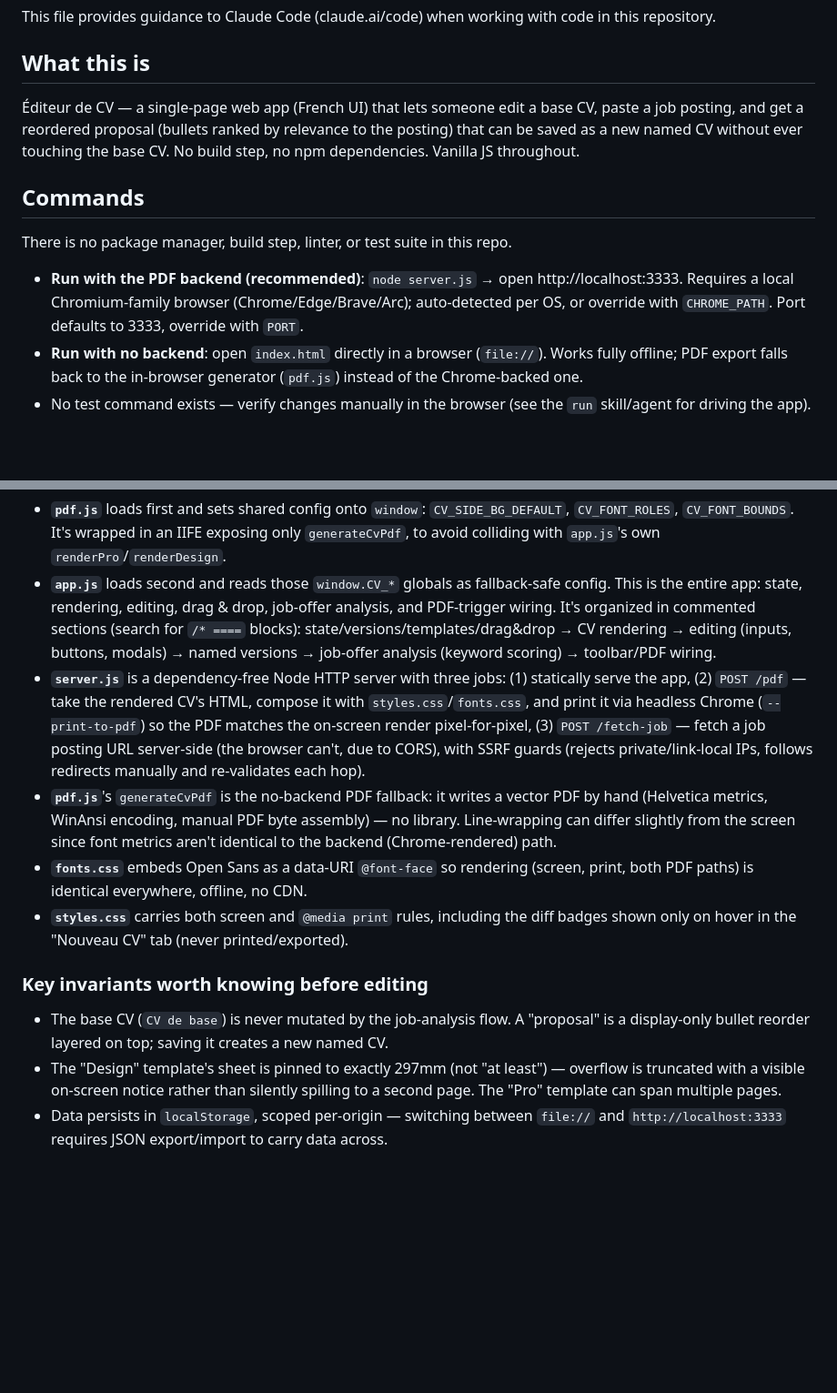
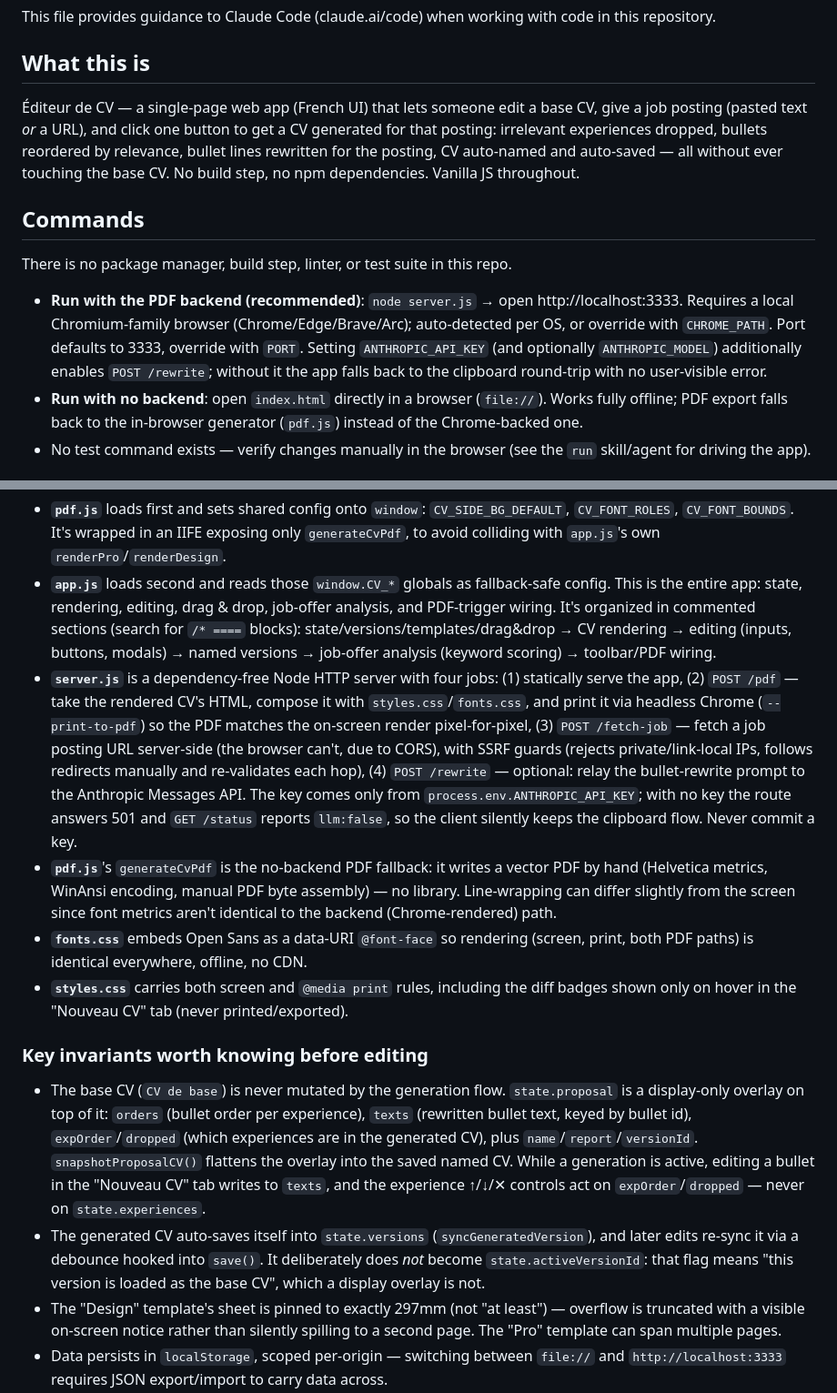
Before and after one commit to oli-rvb/CV-automation, a Markdown page: CLAUDE.md, 2 parts joined by grey strips. Shown at 91% size. Drawn GitHub-style; blank space fills up the shorter version.

```diff
--- a/CLAUDE.md
+++ b/CLAUDE.md
@@ -4,13 +4,13 @@ This file provides guidance to Claude Code (claude.ai/code) when working with co
 
 ## What this is
 
-Éditeur de CV — a single-page web app (French UI) that lets someone edit a base CV, paste a job posting, and get a reordered proposal (bullets ranked by relevance to the posting) that can be saved as a new named CV without ever touching the base CV. No build step, no npm dependencies. Vanilla JS throughout.
+Éditeur de CV — a single-page web app (French UI) that lets someone edit a base CV, give a job posting (pasted text *or* a URL), and click one button to get a CV generated for that posting: irrelevant experiences dropped, bullets reordered by relevance, bullet lines rewritten for the posting, CV auto-named and auto-saved — all without ever touching the base CV. No build step, no npm dependencies. Vanilla JS throughout.
 
 ## Commands
 
 There is no package manager, build step, linter, or test suite in this repo.
 
-- **Run with the PDF backend (recommended)**: `node server.js` → open http://localhost:3333. Requires a local Chromium-family browser (Chrome/Edge/Brave/Arc); auto-detected per OS, or override with `CHROME_PATH`. Port defaults to 3333, override with `PORT`.
+- **Run with the PDF backend (recommended)**: `node server.js` → open http://localhost:3333. Requires a local Chromium-family browser (Chrome/Edge/Brave/Arc); auto-detected per OS, or override with `CHROME_PATH`. Port defaults to 3333, override with `PORT`. Setting `ANTHROPIC_API_KEY` (and optionally `ANTHROPIC_MODEL`) additionally enables `POST /rewrite`; without it the app falls back to the clipboard round-trip with no user-visible error.
 - **Run with no backend**: open `index.html` directly in a browser (`file://`). Works fully offline; PDF export falls back to the in-browser generator (`pdf.js`) instead of the Chrome-backed one.
 - No test command exists — verify changes manually in the browser (see the `run` skill/agent for driving the app).
 
@@ -20,14 +20,15 @@ Five files, no framework, no modules/bundler — `index.html` loads `pdf.js` the
 
 - **`pdf.js`** loads first and sets shared config onto `window`: `CV_SIDE_BG_DEFAULT`, `CV_FONT_ROLES`, `CV_FONT_BOUNDS`. It's wrapped in an IIFE exposing only `generateCvPdf`, to avoid colliding with `app.js`'s own `renderPro`/`renderDesign`.
 - **`app.js`** loads second and reads those `window.CV_*` globals as fallback-safe config. This is the entire app: state, rendering, editing, drag & drop, job-offer analysis, and PDF-trigger wiring. It's organized in commented sections (search for `/* ====` blocks): state/versions/templates/drag&drop → CV rendering → editing (inputs, buttons, modals) → named versions → job-offer analysis (keyword scoring) → toolbar/PDF wiring.
-- **`server.js`** is a dependency-free Node HTTP server with three jobs: (1) statically serve the app, (2) `POST /pdf` — take the rendered CV's HTML, compose it with `styles.css`/`fonts.css`, and print it via headless Chrome (`--print-to-pdf`) so the PDF matches the on-screen render pixel-for-pixel, (3) `POST /fetch-job` — fetch a job posting URL server-side (the browser can't, due to CORS), with SSRF guards (rejects private/link-local IPs, follows redirects manually and re-validates each hop).
+- **`server.js`** is a dependency-free Node HTTP server with four jobs: (1) statically serve the app, (2) `POST /pdf` — take the rendered CV's HTML, compose it with `styles.css`/`fonts.css`, and print it via headless Chrome (`--print-to-pdf`) so the PDF matches the on-screen render pixel-for-pixel, (3) `POST /fetch-job` — fetch a job posting URL server-side (the browser can't, due to CORS), with SSRF guards (rejects private/link-local IPs, follows redirects manually and re-validates each hop), (4) `POST /rewrite` — optional: relay the bullet-rewrite prompt to the Anthropic Messages API. The key comes only from `process.env.ANTHROPIC_API_KEY`; with no key the route answers 501 and `GET /status` reports `llm:false`, so the client silently keeps the clipboard flow. Never commit a key.
 - **`pdf.js`**'s `generateCvPdf` is the no-backend PDF fallback: it writes a vector PDF by hand (Helvetica metrics, WinAnsi encoding, manual PDF byte assembly) — no library. Line-wrapping can differ slightly from the screen since font metrics aren't identical to the backend (Chrome-rendered) path.
 - **`fonts.css`** embeds Open Sans as a data-URI `@font-face` so rendering (screen, print, both PDF paths) is identical everywhere, offline, no CDN.
 - **`styles.css`** carries both screen and `@media print` rules, including the diff badges shown only on hover in the "Nouveau CV" tab (never printed/exported).
 
 ### Key invariants worth knowing before editing
 
-- The base CV (`CV de base`) is never mutated by the job-analysis flow. A "proposal" is a display-only bullet reorder layered on top; saving it creates a new named CV.
+- The base CV (`CV de base`) is never mutated by the generation flow. `state.proposal` is a display-only overlay on top of it: `orders` (bullet order per experience), `texts` (rewritten bullet text, keyed by bullet id), `expOrder`/`dropped` (which experiences are in the generated CV), plus `name`/`report`/`versionId`. `snapshotProposalCV()` flattens the overlay into the saved named CV. While a generation is active, editing a bullet in the "Nouveau CV" tab writes to `texts`, and the experience ↑/↓/✕ controls act on `expOrder`/`dropped` — never on `state.experiences`.
+- The generated CV auto-saves itself into `state.versions` (`syncGeneratedVersion`), and later edits re-sync it via a debounce hooked into `save()`. It deliberately does *not* become `state.activeVersionId`: that flag means "this version is loaded as the base CV", which a display overlay is not.
 - The "Design" template's sheet is pinned to exactly 297mm (not "at least") — overflow is truncated with a visible on-screen notice rather than silently spilling to a second page. The "Pro" template can span multiple pages.
 - Data persists in `localStorage`, scoped per-origin — switching between `file://` and `http://localhost:3333` requires JSON export/import to carry data across.
 - Any change to font-size roles, side-bar color defaults, or A4 page metrics touches three places that must stay in sync: `app.js` (screen rendering), `pdf.js` (fallback PDF), and `server.js`'s Chrome-print path (which reuses `styles.css`/`fonts.css` directly, so it stays in sync automatically).
```
Also changed, not shown: README.md (+25 -11 lines).
